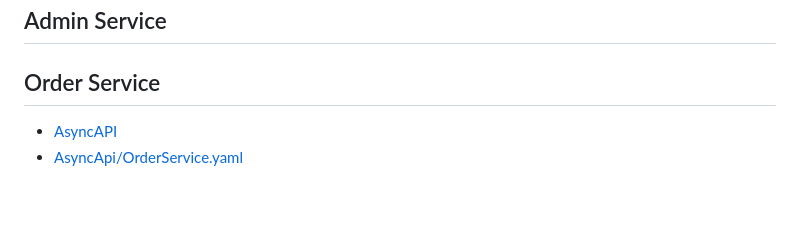
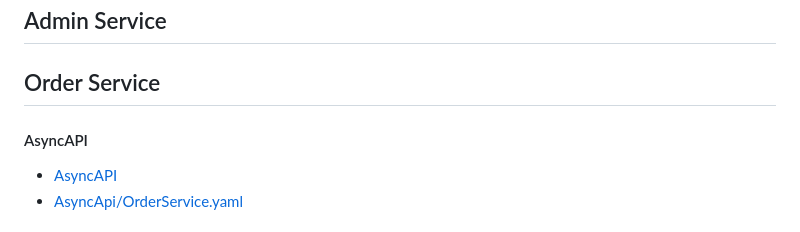
Before and after one commit to danieldan0/microservice-store, a Markdown page: README.md, the part around the change. GitHub-like rendering; blank space fills up the shorter version.

```diff
--- a/README.md
+++ b/README.md
@@ -188,6 +188,8 @@ graph TD
 
 ## Order Service
 
+#### AsyncAPI
+
 - [AsyncAPI](https://studio.asyncapi.com/?share=78d68da1-58e4-4386-ad0d-d6817340d4cd)
 - [AsyncApi/OrderService.yaml](https://github.com/danieldan0/microservice-store/blob/main/AsyncApi/OrderService.yaml)
 
```
